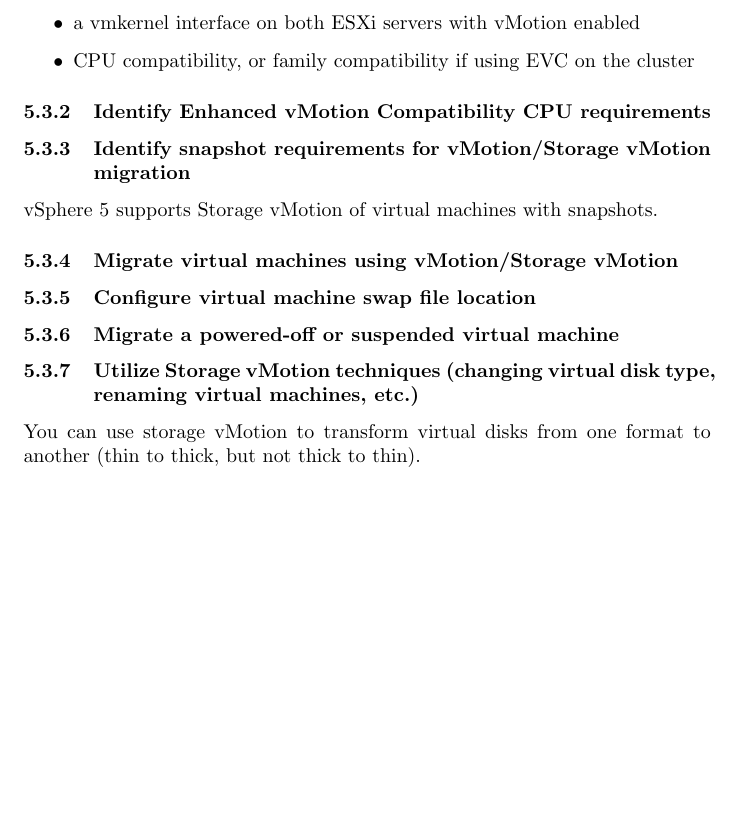
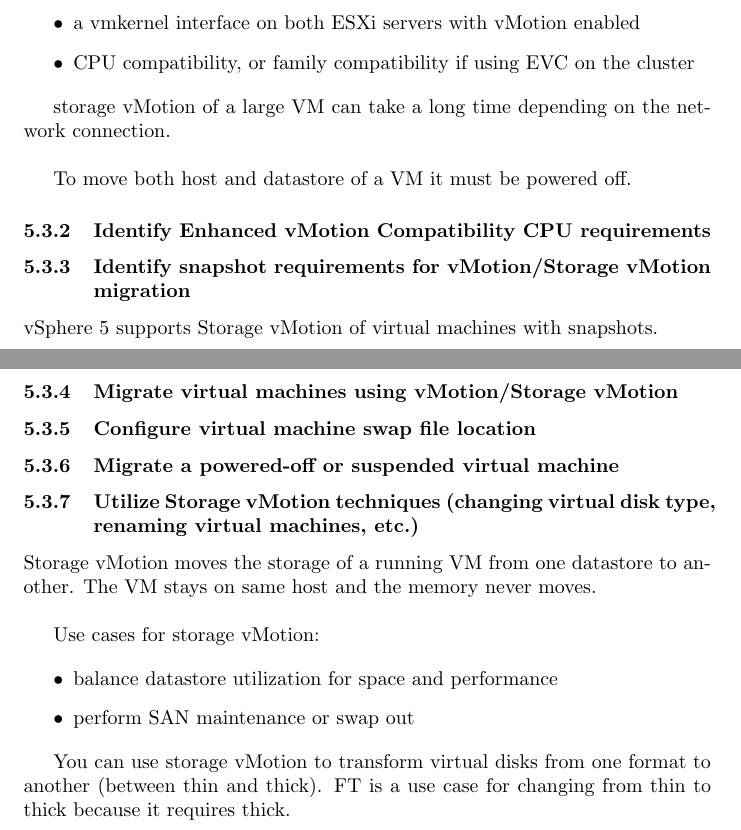
Before and after one commit to mmb/vcp_notes, a LaTeX document (vcp.tex, which reads 5.4_migrate_virtual_machines.tex): part of page 60 of 76 before the commit and two parts of pages 60 and 61 of 77 after it, the two joined at a grey line, cut so that both start at the same text, the shorter picture padded with empty space. Compiled offline with pdfLaTeX.

Commit message:
add storage vmotion

```diff
--- a/5.4_migrate_virtual_machines.tex
+++ b/5.4_migrate_virtual_machines.tex
@@ -36,6 +36,11 @@
 \item CPU compatibility, or family compatibility if using EVC on the cluster
 \end{itemize}
 
+storage vMotion of a large VM can take a long time depending on the network
+connection.\\
+
+To move both host and datastore of a VM it must be powered off.
+
 \subsubsection{Identify Enhanced vMotion Compatibility CPU requirements}
 
 \subsubsection{Identify snapshot requirements for vMotion/Storage vMotion migration}
@@ -50,5 +55,16 @@
 
 \subsubsection{Utilize Storage vMotion techniques (changing virtual disk type, renaming virtual machines, etc.)}
 
+Storage vMotion moves the storage of a running VM from one datastore to
+another. The VM stays on same host and the memory never moves.\\
+
+Use cases for storage vMotion:
+
+\begin{itemize}
+\item balance datastore utilization for space and performance
+\item perform SAN maintenance or swap out
+\end{itemize}
+
 You can use storage vMotion to transform virtual disks from one format to
-another (thin to thick, but not thick to thin).
+another (between thin and thick). FT is a use case for changing from thin to
+thick because it requires thick.
```
Also changed, not shown: 4.1_create_and_deploy_virtual_machines.tex (+1 -1 lines).
